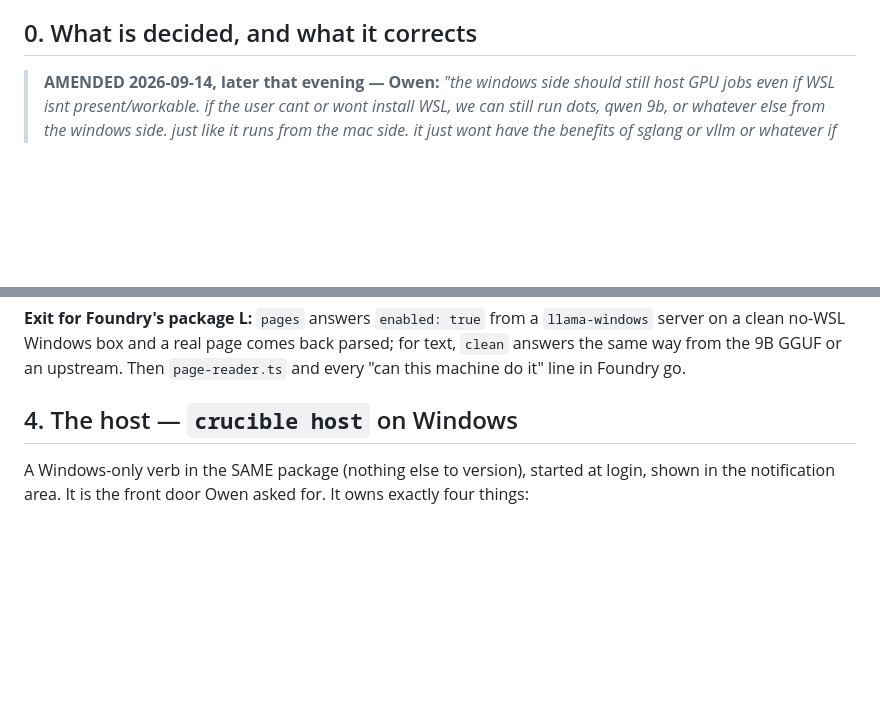
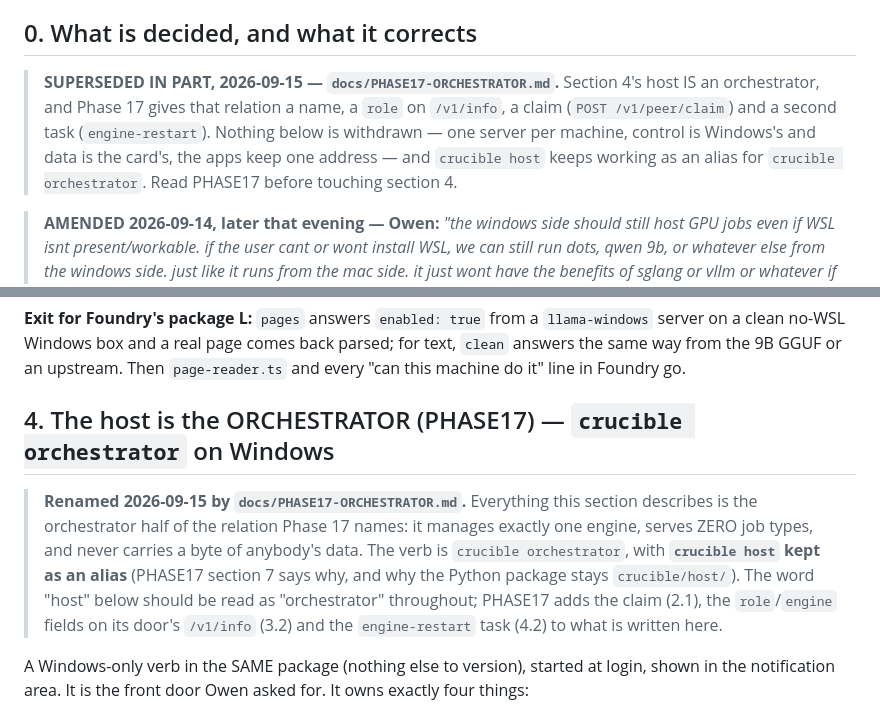
Before and after one commit to telltaleatheist/crucible, a Markdown page: docs/PHASE15-HOST.md, 2 parts joined by grey strips. Drawn GitHub-style; blank space fills up the shorter version.

```diff
--- a/docs/PHASE15-HOST.md
+++ b/docs/PHASE15-HOST.md
@@ -17,6 +17,13 @@ that owner is this file). Four builds read it: the server (section 3), the Windo
 does not have adds it HERE first, in its own commit, and says so.
 
 ## 0. What is decided, and what it corrects
+
+> **SUPERSEDED IN PART, 2026-09-15 — `docs/PHASE17-ORCHESTRATOR.md`.** Section 4's host
+> IS an orchestrator, and Phase 17 gives that relation a name, a `role` on `/v1/info`,
+> a claim (`POST /v1/peer/claim`) and a second task (`engine-restart`). Nothing below is
+> withdrawn — one server per machine, control is Windows's and data is the card's, the
+> apps keep one address — and `crucible host` keeps working as an alias for
+> `crucible orchestrator`. Read PHASE17 before touching section 4.
 
 > **AMENDED 2026-09-14, later that evening — Owen:** *"the windows side should still host GPU
 > jobs even if WSL isnt present/workable. if the user cant or wont install WSL, we can still
@@ -586,7 +593,16 @@ on a clean no-WSL Windows box and a real page comes back parsed; for text, `clea
 same way from the 9B GGUF or an upstream. Then `page-reader.ts` and every
 "can this machine do it" line in Foundry go.
 
-## 4. The host — `crucible host` on Windows
+## 4. The host is the ORCHESTRATOR (PHASE17) — `crucible orchestrator` on Windows
+
+> **Renamed 2026-09-15 by `docs/PHASE17-ORCHESTRATOR.md`.** Everything this section
+> describes is the orchestrator half of the relation Phase 17 names: it manages exactly
+> one engine, serves ZERO job types, and never carries a byte of anybody's data. The
+> verb is `crucible orchestrator`, with **`crucible host` kept as an alias** (PHASE17
+> section 7 says why, and why the Python package stays `crucible/host/`). The word
+> "host" below should be read as "orchestrator" throughout; PHASE17 adds the claim
+> (2.1), the `role`/`engine` fields on its door's `/v1/info` (3.2) and the
+> `engine-restart` task (4.2) to what is written here.
 
 A Windows-only verb in the SAME package (nothing else to version), started at login, shown in
 the notification area. It is the front door Owen asked for. It owns exactly four things:
```
Also changed, not shown: README.md (+11 -1 lines), docs/PLAN.md (+47 -0 lines).
